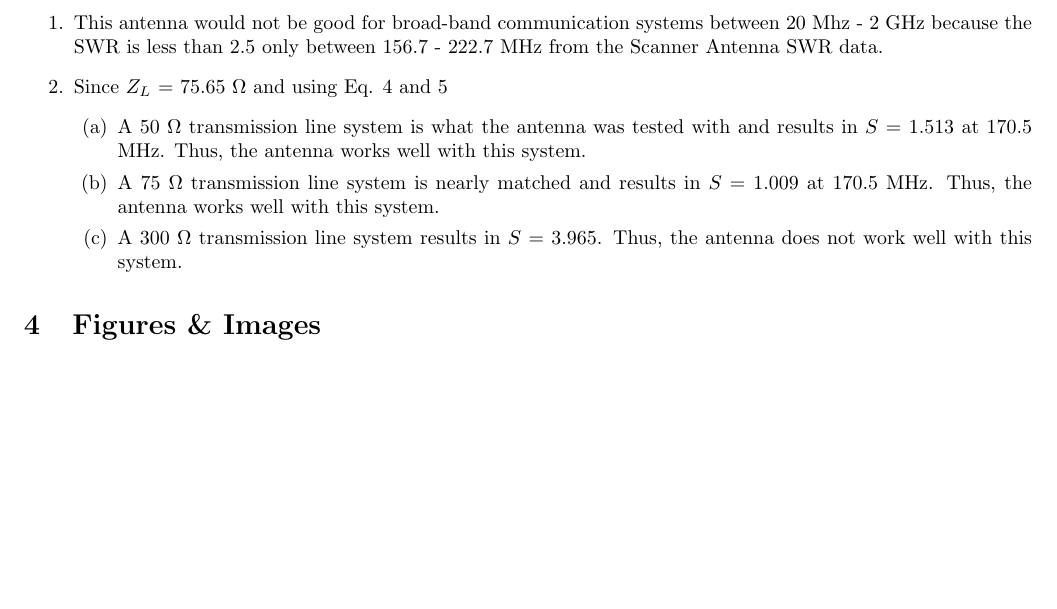
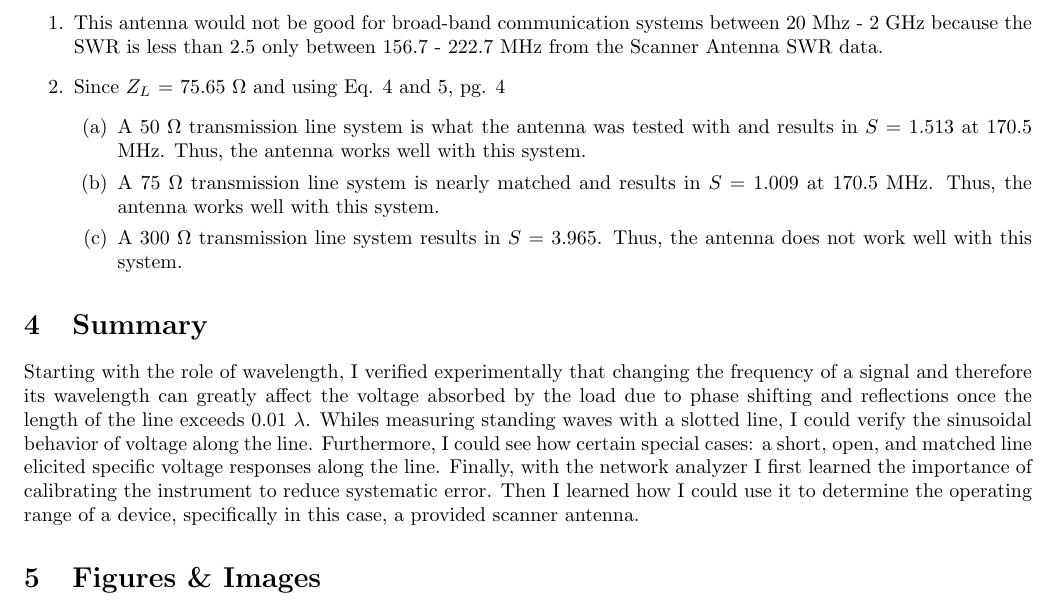
Before and after one commit to mjlshen/EECS-LaTeX, a LaTeX document (Lab1/Writeup.tex): part of page 5 of 12, cut so that both start at the same text, the shorter picture padded with empty space. Compiled offline with pdfLaTeX.

Commit message:
This fixes #4

```diff
--- a/Lab1/Writeup.tex
+++ b/Lab1/Writeup.tex
@@ -254,13 +254,16 @@
 	\item This antenna would not be good for broad-band communication systems between 20 Mhz - 2 GHz because the SWR is less than 2.5 only between 156.7 - 222.7 MHz from the Scanner Antenna SWR data.
 
 	%Question 3.2
-	\item Since $Z_L$ = 75.65 $\Omega$ and using Eq. 4 and 5
+	\item Since $Z_L$ = 75.65 $\Omega$ and using Eq. 4 and 5, pg. 4
 	\begin{enumerate}
 		\item A 50 $\Omega$ transmission line system is what the antenna was tested with and results in $S$ = 1.513 at 170.5 MHz. Thus, the antenna works well with this system.
 		\item A 75 $\Omega$ transmission line system is nearly matched and results in $S$ = 1.009 at 170.5 MHz. Thus, the antenna works well with this system.
 		\item A 300 $\Omega$ transmission line system results in $S$ = 3.965. Thus, the antenna does not work well with this system.
 	\end{enumerate}
 \end{enumerate}
+
+\section{Summary}
+Starting with the role of wavelength, I verified experimentally that changing the frequency of a signal and therefore its wavelength can greatly affect the voltage absorbed by the load due to phase shifting and reflections once the length of the line exceeds 0.01 $\lambda$. Whiles measuring standing waves with a slotted line, I could verify the sinusoidal behavior of voltage along the line. Furthermore, I could see how certain special cases: a short, open, and matched line elicited specific voltage responses along the line. Finally, with the network analyzer I first learned the importance of calibrating the instrument to reduce systematic error. Then I learned how I could use it to determine the operating range of a device, specifically in this case, a provided scanner antenna.
 
 \section{Figures \& Images}
 %Analysis 2.3 plots
```
